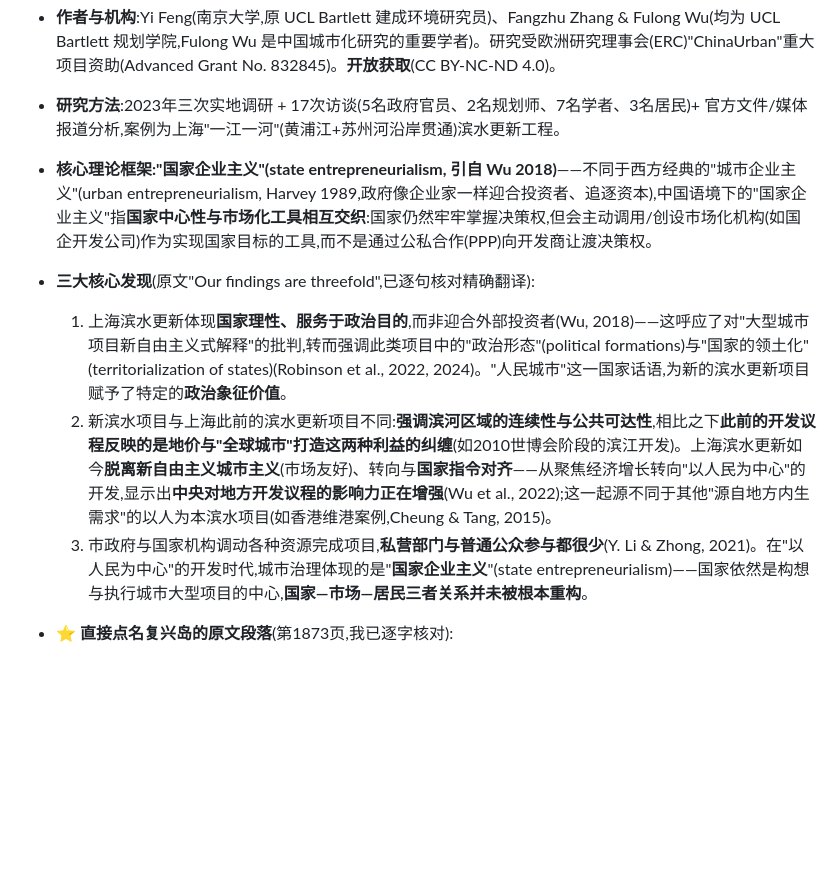
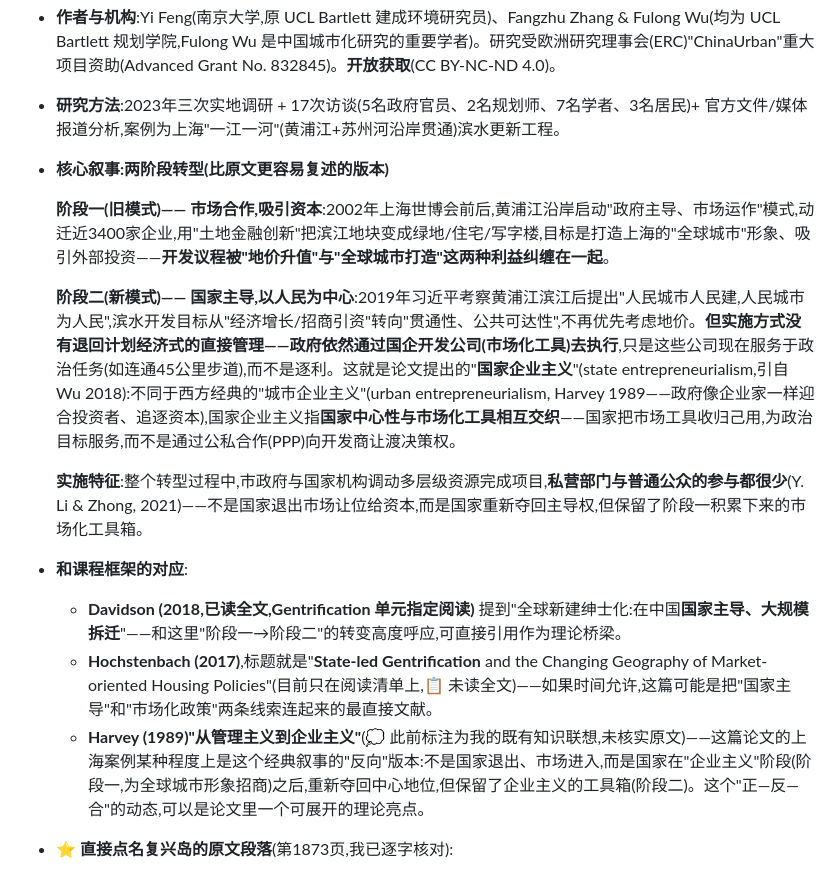
Before and after one commit to ginagina19992023/Urban-Studies-D, a Markdown page: Bibliography-FuxingIsland.md, the part around the change. Rendered like a GitHub page; blank space fills up the shorter version.

Commit message:
按用户复述的两阶段叙事重写 A4 核心发现,并接上课程框架
原来的"三点发现"堆砌了太多括号引用,主线不清楚。改为"阶段一(市场合作/吸引资本)→ 阶段二(国家主导/以人民为中心)"的两阶段叙事,更贴近用户理解论文的方式,并新增与课程内容的对应(Davidson 2018 已读全文提到的"国家主导绅士化"、Hochstenbach 2017 阅读清单标题、Harvey 1989 managerial-entrepreneurial 转型的"反向"讨论)。

```diff
--- a/Bibliography-FuxingIsland.md
+++ b/Bibliography-FuxingIsland.md
@@ -26,11 +26,18 @@
 
 - **作者与机构**:Yi Feng(南京大学,原 UCL Bartlett 建成环境研究员)、Fangzhu Zhang & Fulong Wu(均为 UCL Bartlett 规划学院,Fulong Wu 是中国城市化研究的重要学者)。研究受欧洲研究理事会(ERC)"ChinaUrban"重大项目资助(Advanced Grant No. 832845)。**开放获取**(CC BY-NC-ND 4.0)。
 - **研究方法**:2023年三次实地调研 + 17次访谈(5名政府官员、2名规划师、7名学者、3名居民)+ 官方文件/媒体报道分析,案例为上海"一江一河"(黄浦江+苏州河沿岸贯通)滨水更新工程。
-- **核心理论框架:"国家企业主义"(state entrepreneurialism, 引自 Wu 2018)**——不同于西方经典的"城市企业主义"(urban entrepreneurialism, Harvey 1989,政府像企业家一样迎合投资者、追逐资本),中国语境下的"国家企业主义"指**国家中心性与市场化工具相互交织**:国家仍然牢牢掌握决策权,但会主动调用/创设市场化机构(如国企开发公司)作为实现国家目标的工具,而不是通过公私合作(PPP)向开发商让渡决策权。
-- **三大核心发现**(原文"Our findings are threefold",已逐句核对精确翻译):
-  1. 上海滨水更新体现**国家理性、服务于政治目的**,而非迎合外部投资者(Wu, 2018)——这呼应了对"大型城市项目新自由主义式解释"的批判,转而强调此类项目中的"政治形态"(political formations)与"国家的领土化"(territorialization of states)(Robinson et al., 2022, 2024)。"人民城市"这一国家话语,为新的滨水更新项目赋予了特定的**政治象征价值**。
-  2. 新滨水项目与上海此前的滨水更新项目不同:**强调滨河区域的连续性与公共可达性**,相比之下**此前的开发议程反映的是地价与"全球城市"打造这两种利益的纠缠**(如2010世博会阶段的滨江开发)。上海滨水更新如今**脱离新自由主义城市主义**(市场友好)、转向与**国家指令对齐**——从聚焦经济增长转向"以人民为中心"的开发,显示出**中央对地方开发议程的影响力正在增强**(Wu et al., 2022);这一起源不同于其他"源自地方内生需求"的以人为本滨水项目(如香港维港案例,Cheung & Tang, 2015)。
-  3. 市政府与国家机构调动各种资源完成项目,**私营部门与普通公众参与都很少**(Y. Li & Zhong, 2021)。在"以人民为中心"的开发时代,城市治理体现的是"**国家企业主义**"(state entrepreneurialism)——国家依然是构想与执行城市大型项目的中心,**国家—市场—居民三者关系并未被根本重构**。
+- **核心叙事:两阶段转型(比原文更容易复述的版本)**
+
+  **阶段一(旧模式)—— 市场合作,吸引资本**:2002年上海世博会前后,黄浦江沿岸启动"政府主导、市场运作"模式,动迁近3400家企业,用"土地金融创新"把滨江地块变成绿地/住宅/写字楼,目标是打造上海的"全球城市"形象、吸引外部投资——**开发议程被"地价升值"与"全球城市打造"这两种利益纠缠在一起**。
+
+  **阶段二(新模式)—— 国家主导,以人民为中心**:2019年习近平考察黄浦江滨江后提出"人民城市人民建,人民城市为人民",滨水开发目标从"经济增长/招商引资"转向"贯通性、公共可达性",不再优先考虑地价。**但实施方式没有退回计划经济式的直接管理——政府依然通过国企开发公司(市场化工具)去执行**,只是这些公司现在服务于政治任务(如连通45公里步道),而不是逐利。这就是论文提出的"**国家企业主义**"(state entrepreneurialism,引自 Wu 2018):不同于西方经典的"城市企业主义"(urban entrepreneurialism, Harvey 1989——政府像企业家一样迎合投资者、追逐资本),国家企业主义指**国家中心性与市场化工具相互交织**——国家把市场工具收归己用,为政治目标服务,而不是通过公私合作(PPP)向开发商让渡决策权。
+
+  **实施特征**:整个转型过程中,市政府与国家机构调动多层级资源完成项目,**私营部门与普通公众的参与都很少**(Y. Li & Zhong, 2021)——不是国家退出市场让位给资本,而是国家重新夺回主导权,但保留了阶段一积累下来的市场化工具箱。
+
+- **和课程框架的对应**:
+  - **Davidson (2018,已读全文,Gentrification 单元指定阅读)** 提到"全球新建绅士化:在中国**国家主导、大规模拆迁**"——和这里"阶段一→阶段二"的转变高度呼应,可直接引用作为理论桥梁。
+  - **Hochstenbach (2017)**,标题就是"**State-led Gentrification** and the Changing Geography of Market-oriented Housing Policies"(目前只在阅读清单上,📋 未读全文)——如果时间允许,这篇可能是把"国家主导"和"市场化政策"两条线索连起来的最直接文献。
+  - **Harvey (1989)"从管理主义到企业主义"**(💭 此前标注为我的既有知识联想,未核实原文)——这篇论文的上海案例某种程度上是这个经典叙事的"反向"版本:不是国家退出、市场进入,而是国家在"企业主义"阶段(阶段一,为全球城市形象招商)之后,重新夺回中心地位,但保留了企业主义的工具箱(阶段二)。这个"正—反—合"的动态,可以是论文里一个可展开的理论亮点。
 - **⭐ 直接点名复兴岛的原文段落**(第1873页,我已逐字核对):
   > "In 2022, Shanghai Land Group signed a contract with Yangpu Bingjiang to comprehensively redevelop the Yangpu district's waterfront area. These two corporations set up a new company called Shanghai Yangpu Binjiang New Development Corporation with a capital injection ratio of 6:4. **The joint corporation focuses on the development of Fuxing Island next to the Huangpu River, aiming to build a demonstration area for People's City.** Although the plan remains unclear, the impact of the new concept of People's City on the redevelopment of waterfront areas is apparent."
 
```
